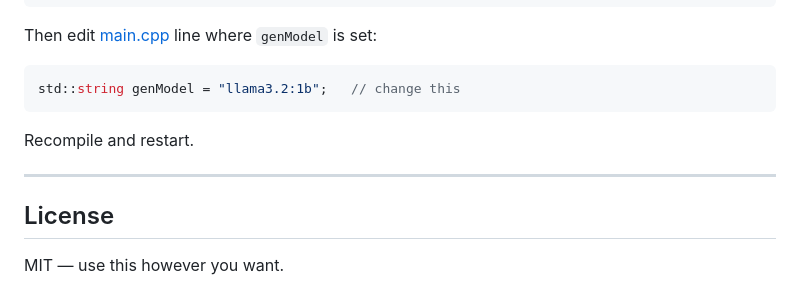
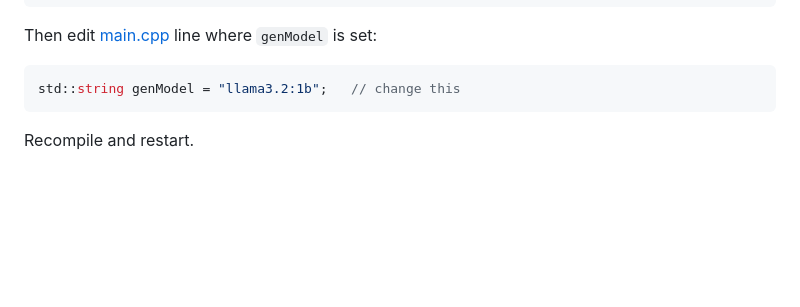
Before and after one commit to tanmaykumar3506/VectorDB-AI-Semantic-Search-Engine, a Markdown page: README.md, the part around the change. GitHub-like rendering; blank space fills up the shorter version.

Commit message:
Update README to remove license and add instructions
Removed license section and added recompile instruction.

````diff
--- a/README.md
+++ b/README.md
@@ -338,9 +338,3 @@ Then edit [main.cpp](main.cpp) line where `genModel` is set:
 std::string genModel = "llama3.2:1b";   // change this
 ```
 Recompile and restart.
-
----
-
-## License
-
-MIT — use this however you want.
````
